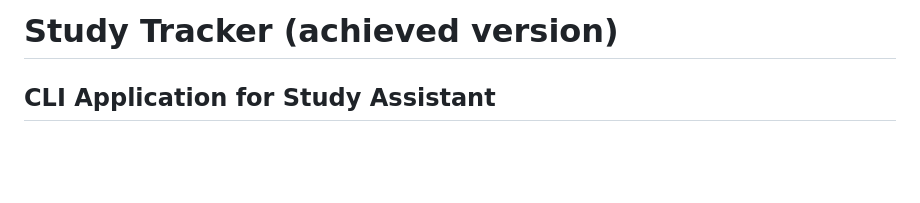
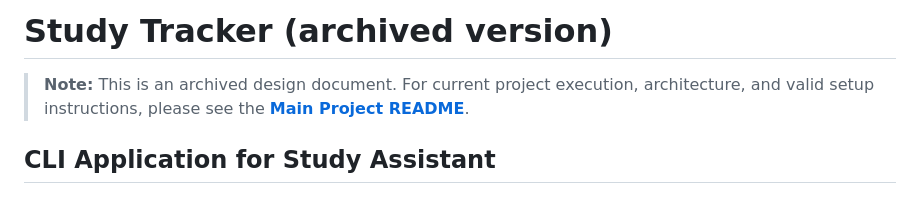
Before and after one commit to dangtom700/StudyApp_V2_May18_2024, a Markdown page: docs/README_archived.md, the part around the change. GitHub-like rendering; blank space fills up the shorter version.

```diff
--- a/docs/README_archived.md
+++ b/docs/README_archived.md
@@ -1,4 +1,6 @@
-# Study Tracker (achieved version)
+# Study Tracker (archived version)
+
+> **Note:** This is an archived design document. For current project execution, architecture, and valid setup instructions, please see the **[Main Project README](../README.md)**.
 
 ## CLI Application for Study Assistant
 
```
Also changed, not shown: README.md (added, +114 -0 lines), app/README.md (+2 -0 lines).
